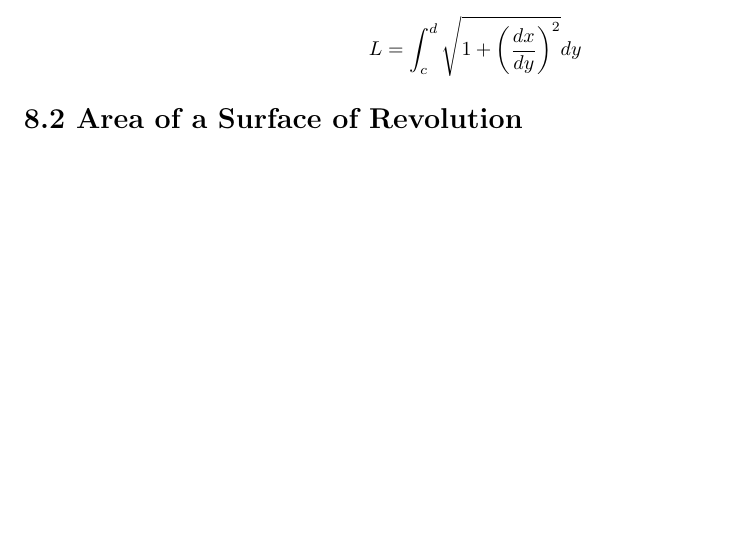
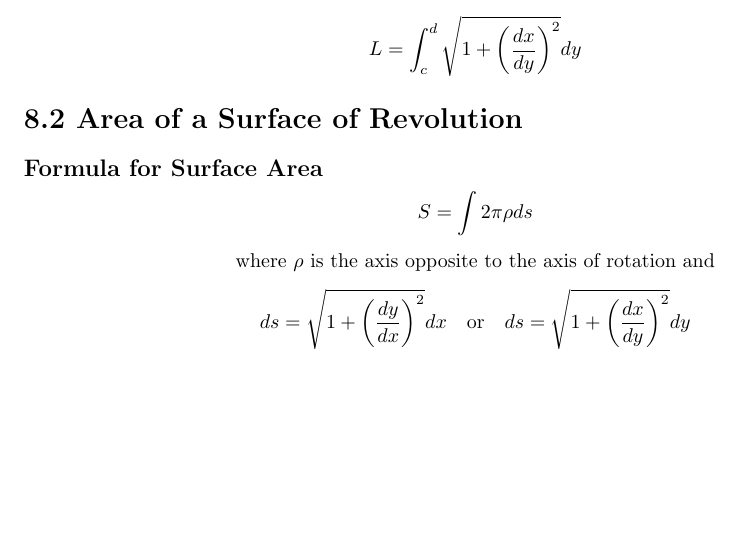
Before and after one commit to davidcorbin/calc-2-study-guide, a LaTeX document (Calc2StudyGuide.tex, which reads tex/8-2.tex): part of page 11 of 11, cut so that both start at the same text. Compiled offline with pdfLaTeX.

Commit message:
Added 8.2

```diff
--- a/tex/8-2.tex
+++ b/tex/8-2.tex
@@ -3,3 +3,12 @@
 %
 
 \section*{8.2 Area of a Surface of Revolution}
+
+\subsection*{Formula for Surface Area}
+
+\[ S = \int{2 \pi \rho ds} \]
+\begin{center}
+where \(\rho\) is the axis opposite to the axis of rotation
+and
+\end{center}
+\[ ds = \sqrt{1 + \bigg( \frac{dy}{dx} \bigg)^2}dx \quad \text{or} \quad ds = \sqrt{1 + \bigg( \frac{dx}{dy} \bigg)^2}dy\]
```
